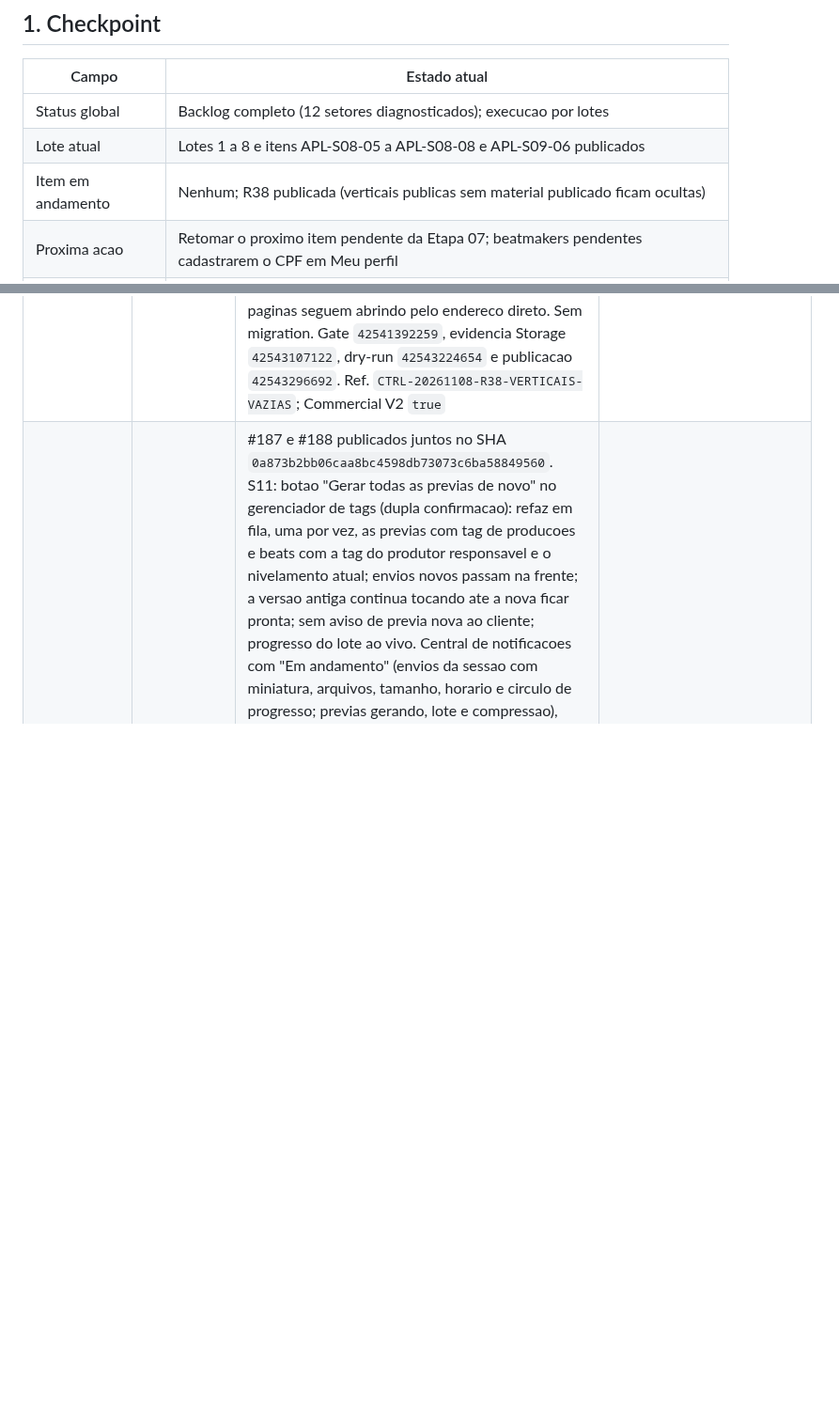
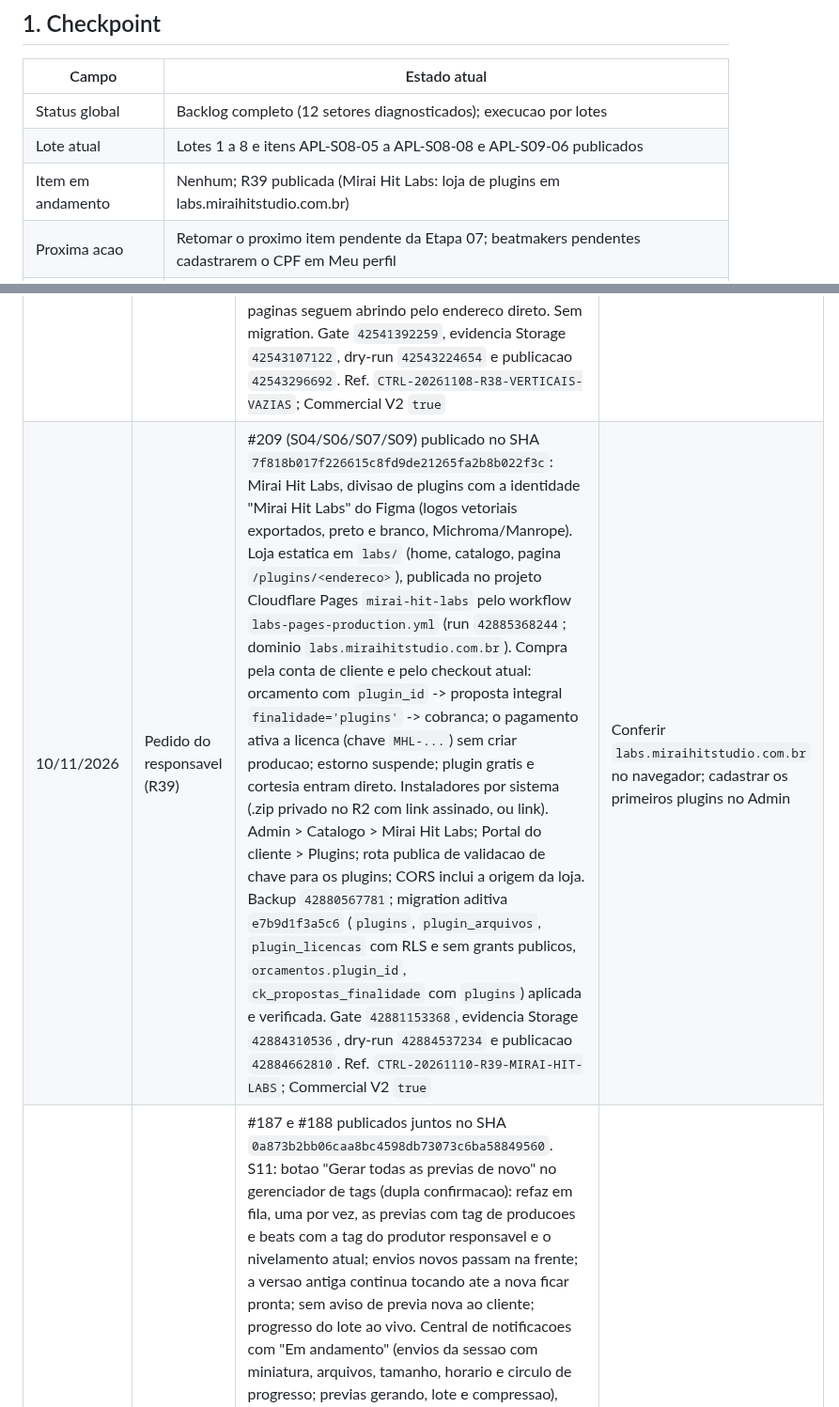
Before and after one commit to andersongaalves/mirai-hit-studio, a Markdown page: docs/roadmap-3.0/ETAPA_07_APLICACAO_AUDITORIA.md, 2 parts joined by grey strips. Shown at 94% size. Rendered like a GitHub page; blank space fills up the shorter version.

Commit message:
docs(etapa07): registra R39 (Mirai Hit Labs) (#211)
Claude-Session: https://claude.ai/code/session_01AfT3sAzprH8WCW7k2heAvS

Co-authored-by: Claude Opus 5.5 <noreply@anthropic.com>

```diff
--- a/docs/roadmap-3.0/ETAPA_07_APLICACAO_AUDITORIA.md
+++ b/docs/roadmap-3.0/ETAPA_07_APLICACAO_AUDITORIA.md
@@ -10,5 +10,5 @@ implementado sem autorizacao do responsavel.
 | --- | --- |
 | Status global | Backlog completo (12 setores diagnosticados); execucao por lotes |
 | Lote atual | Lotes 1 a 8 e itens APL-S08-05 a APL-S08-08 e APL-S09-06 publicados |
-| Item em andamento | Nenhum; R38 publicada (verticais publicas sem material publicado ficam ocultas) |
+| Item em andamento | Nenhum; R39 publicada (Mirai Hit Labs: loja de plugins em labs.miraihitstudio.com.br) |
 | Proxima acao | Retomar o proximo item pendente da Etapa 07; beatmakers pendentes cadastrarem o CPF em Meu perfil |
@@ -190,6 +190,7 @@ Ordem por risco e dependencia. Cada lote pode ter varios PRs (um por setor).
 | 07/11/2026 | Pedido do responsavel (R36) | #203 (S04/S08) publicado no SHA `808b173a0bfbbc8e553de8727c6f133fbe1a9187`: nos cards do portfolio, o nome de um produtor creditado com conta e pagina publica abre `/produtores/<endereco>`; creditos externos seguem como texto; a API publica de projetos expoe so o endereco da pagina. Sem migration. Gate `42388932359`, evidencia Storage `42390387798`, dry-run `42390494920` e publicacao `42390555228`. Ref. `CTRL-20261107-R36-CREDITOS-PERFIL`; Commercial V2 `true` | - |
 | 07/11/2026 | Pedidos do responsavel (R37) | #204 (S11) e #205 (S03/S09) publicados no SHA `7af09921034f4dc84014a1dcffeaf0a353cd5bbf`. S11: respostas do assistente curtas e diretas (ate 3 frases ou 4 itens, sem introducao/despedida, uma pergunta por vez) e respostas deterministicas resumidas. S03/S09: Admin > Orcamentos pausa e retoma novos pedidos (confirmacao, aviso opcional, auditoria `budget.intake_paused`/`budget.intake_resumed`); calculadora mostra "Novos pedidos estao pausados", `POST /orcamentos` responde 503 e o assistente nao registra briefings enquanto pausado; servico "Personalizado" (sob consulta, descricao obrigatoria, sem selecao de catalogo); WhatsApp obrigatorio no formulario da calculadora (a API segue aceitando sem). Backup `42390747428`; migration aditiva `c9e1a3b5d7f8` (3 colunas em `configuracoes`) aplicada e verificada. Gate `42390990847`, evidencia Storage `42392363745`, dry-run `42392441192` e publicacao `42392504210`. Ref. `CTRL-20261107-R37-ORCAMENTOS-PAUSA-IA`; Commercial V2 `true` | - |
 | 08/11/2026 | Pedido do responsavel (R38) | #207 (S01/S04) publicado no SHA `7e6a926ba4f6e378f4b7a35f56561010cf74bd9b`: Artistas, Criadores e Media & Games so aparecem no menu, nos cards da home (numeracao continua), na frase de abertura e nos filtros do portfolio quando tem ao menos um trabalho publicado; rota publica `GET /projetos/public/verticais` (cache de 60 s); o navegador guarda a ultima resposta e, sem resposta da API, mantem todas as areas; as paginas seguem abrindo pelo endereco direto. Sem migration. Gate `42541392259`, evidencia Storage `42543107122`, dry-run `42543224654` e publicacao `42543296692`. Ref. `CTRL-20261108-R38-VERTICAIS-VAZIAS`; Commercial V2 `true` | - |
+| 10/11/2026 | Pedido do responsavel (R39) | #209 (S04/S06/S07/S09) publicado no SHA `7f818b017f226615c8fd9de21265fa2b8b022f3c`: Mirai Hit Labs, divisao de plugins com a identidade "Mirai Hit Labs" do Figma (logos vetoriais exportados, preto e branco, Michroma/Manrope). Loja estatica em `labs/` (home, catalogo, pagina `/plugins/<endereco>`), publicada no projeto Cloudflare Pages `mirai-hit-labs` pelo workflow `labs-pages-production.yml` (run `42885368244`; dominio `labs.miraihitstudio.com.br`). Compra pela conta de cliente e pelo checkout atual: orcamento com `plugin_id` -> proposta integral `finalidade='plugins'` -> cobranca; o pagamento ativa a licenca (chave `MHL-...`) sem criar producao; estorno suspende; plugin gratis e cortesia entram direto. Instaladores por sistema (.zip privado no R2 com link assinado, ou link). Admin > Catalogo > Mirai Hit Labs; Portal do cliente > Plugins; rota publica de validacao de chave para os plugins; CORS inclui a origem da loja. Backup `42880567781`; migration aditiva `e7b9d1f3a5c6` (`plugins`, `plugin_arquivos`, `plugin_licencas` com RLS e sem grants publicos, `orcamentos.plugin_id`, `ck_propostas_finalidade` com `plugins`) aplicada e verificada. Gate `42881153368`, evidencia Storage `42884310536`, dry-run `42884537234` e publicacao `42884662810`. Ref. `CTRL-20261110-R39-MIRAI-HIT-LABS`; Commercial V2 `true` | Conferir `labs.miraihitstudio.com.br` no navegador; cadastrar os primeiros plugins no Admin |
 | 02/11/2026 | Pedido do responsavel (R29) | #187 e #188 publicados juntos no SHA `0a873b2bb06caa8bc4598db73073c6ba58849560`. S11: botao "Gerar todas as previas de novo" no gerenciador de tags (dupla confirmacao): refaz em fila, uma por vez, as previas com tag de producoes e beats com a tag do produtor responsavel e o nivelamento atual; envios novos passam na frente; a versao antiga continua tocando ate a nova ficar pronta; sem aviso de previa nova ao cliente; progresso do lote ao vivo. Central de notificacoes com "Em andamento" (envios da sessao com miniatura, arquivos, tamanho, horario e circulo de progresso; previas gerando, lote e compressao), sino com indicador enquanto roda e historico com miniatura, contexto e data/hora; envios com progresso real onde o navegador permite. S12 (correcao urgente do R28): navegadores com a versao anterior do site em cache recebiam 421 no login pelo endereco direto do Render; o endereco aceita chamadas com Origin do proprio site e `/js`, `/css` e o worker de envios passam a revalidar a cada carregamento. Backup `41497928070`; migration aditiva `f4b6d8a0c2e3` (`previa_lotes` com RLS e sem grants publicos, `previa_tag_jobs.lote_id`, `beats.previa_lote_id`/`previa_estado`) aplicada e verificada. Gate `41504072922`, evidencia Storage `41506218702`, dry-run `41506532892` e publicacao `41506707871`. Ref. `CTRL-20261102-R29-PREVIAS-FILA-ATIVIDADES-LOGIN`; Commercial V2 `true` | - |
 | 02/11/2026 | Pedido do responsavel (R28) | #186 publicado no SHA `d7248b9bb7d6cfeb0e50bf08d117dd8f9c6c00b6` (S12, APL-S12-07 camada 2): o site chama a API por `api.miraihitstudio.com.br`, atras da Cloudflare (CNAME Proxied, SSL Full strict; regras no painel feitas pelo responsavel: Webhooks livres (Skip), Varreduras e Metodos estranhos (Block), limite de 10 req/10 s por IP em `/auth/`; Bot Fight Mode desligado porque nao pode ser pulado no plano gratuito e barraria webhooks). Envios de arquivo (`multipart`) seguem direto em `mirai-hit-studio.onrender.com` por causa do limite de 100 MB da Cloudflare; esse endereco recusa o resto com 421 (liberados `/health`, `/webhooks/*`, `/newsletter/unsubscribe` e preflight; `/auth/*` nunca). Duas tentativas de CI corrigidas antes do merge (teste com configuracao falsa; deteccao de rotas de envio trocada por regra de `multipart`). Sem migration. Gate `41452108729`, evidencia Storage `41454892962`, dry-run `41455082642` e publicacao `41455230649`. Ref. `CTRL-20261102-R28-API-CLOUDFLARE`; Commercial V2 `true` | Conferir nos logs as primeiras chamadas reais pelo subdominio |
 | 02/11/2026 | Correcao (R27) | #184 publicado no SHA `7f4e641b496904c50c021ed45834da8516e2bd4b` (S08): a lista de entregas finais (produtor e cliente) pula uma entrega que esta sendo excluida em vez de devolver 500 (visto em producao em 02/11 03:24, producao #50, GET da lista simultaneo ao DELETE; nenhum dado inconsistente: 0 de 4 entregas sem arquivo principal). Junto, #183 registrou R23 a R26. Sem migration. Gate `41399518440`, evidencia Storage `41400984064`, dry-run `41401124262` e publicacao `41401199344`. Ref. `CTRL-20261102-R27-ENTREGAS-LISTA`; Commercial V2 `true` | - |
```
Also changed, not shown: other parts of docs/roadmap-3.0/ETAPA_07_APLICACAO_AUDITORIA.md (+1 -1 lines).
